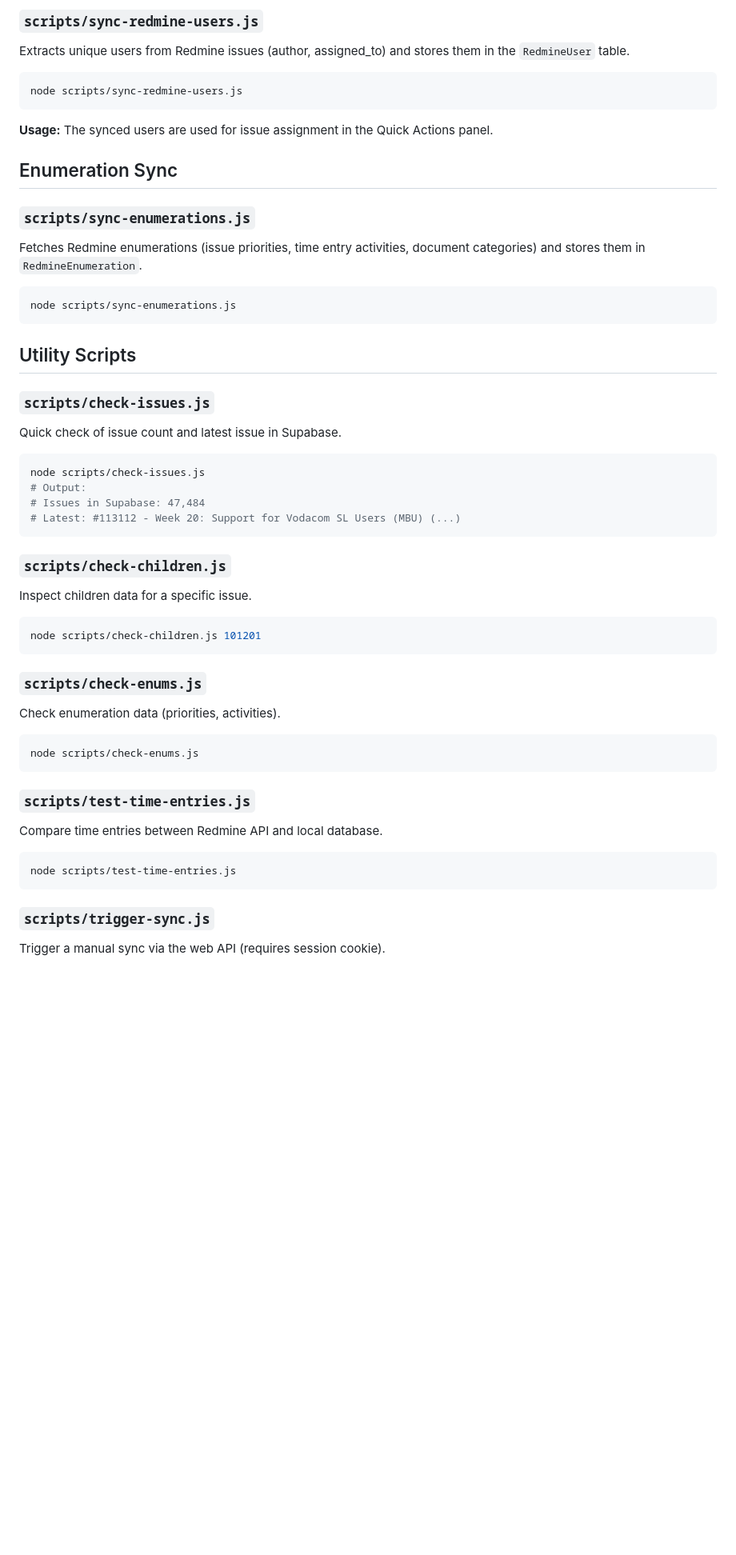
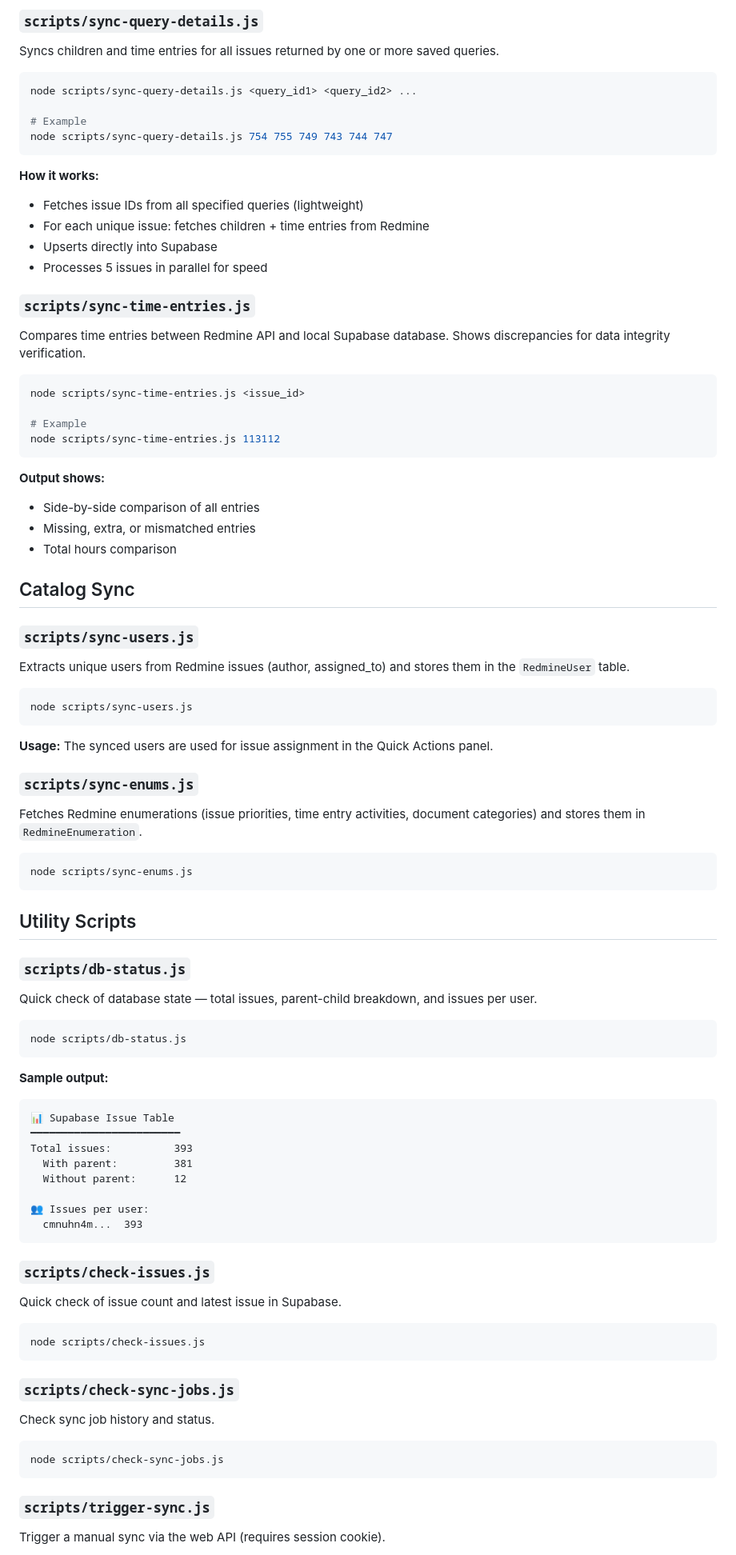
Before and after one commit to buluma/redmine-dashboard, a Markdown page: docs/sync-scripts.md, the part around one of its changes. Shown at 80% size. Rendered like a GitHub page; blank space fills up the shorter version.

````diff
--- a/docs/sync-scripts.md
+++ b/docs/sync-scripts.md
@@ -59,25 +67,78 @@ node scripts/sync-issue-children.js 101201
 
-### `scripts/sync-redmine-users.js`
+### `scripts/sync-query-details.js`
+
+Syncs children and time entries for all issues returned by one or more saved queries.
+
+```bash
+node scripts/sync-query-details.js <query_id1> <query_id2> ...
+
+# Example
+node scripts/sync-query-details.js 754 755 749 743 744 747
+```
+
+**How it works:**
+- Fetches issue IDs from all specified queries (lightweight)
+- For each unique issue: fetches children + time entries from Redmine
+- Upserts directly into Supabase
+- Processes 5 issues in parallel for speed
+
+### `scripts/sync-time-entries.js`
+
+Compares time entries between Redmine API and local Supabase database. Shows discrepancies for data integrity verification.
+
+```bash
+node scripts/sync-time-entries.js <issue_id>
+
+# Example
+node scripts/sync-time-entries.js 113112
+```
+
+**Output shows:**
+- Side-by-side comparison of all entries
+- Missing, extra, or mismatched entries
+- Total hours comparison
+
+## Catalog Sync
+
+### `scripts/sync-users.js`
 
 Extracts unique users from Redmine issues (author, assigned_to) and stores them in the `RedmineUser` table.
 
 ```bash
-node scripts/sync-redmine-users.js
+node scripts/sync-users.js
 ```
 
 **Usage:** The synced users are used for issue assignment in the Quick Actions panel.
 
-## Enumeration Sync
-
-### `scripts/sync-enumerations.js`
+### `scripts/sync-enums.js`
 
 Fetches Redmine enumerations (issue priorities, time entry activities, document categories) and stores them in `RedmineEnumeration`.
 
 ```bash
-node scripts/sync-enumerations.js
+node scripts/sync-enums.js
 ```
 
 ## Utility Scripts
+
+### `scripts/db-status.js`
+
+Quick check of database state — total issues, parent-child breakdown, and issues per user.
+
+```bash
+node scripts/db-status.js
+```
+
+**Sample output:**
+```
+📊 Supabase Issue Table
+━━━━━━━━━━━━━━━━━━━━━━━━
+Total issues:          393
+  With parent:         381
+  Without parent:      12
+
+👥 Issues per user:
+  cmnuhn4m...  393
+```
 
 ### `scripts/check-issues.js`
 
@@ -85,33 +146,14 @@ Quick check of issue count and latest issue in Supabase.
 
 ```bash
 node scripts/check-issues.js
-# Output:
-# Issues in Supabase: 47,484
-# Latest: #113112 - Week 20: Support for Vodacom SL Users (MBU) (...)
 ```
 
-### `scripts/check-children.js`
+### `scripts/check-sync-jobs.js`
 
-Inspect children data for a specific issue.
+Check sync job history and status.
 
 ```bash
-node scripts/check-children.js 101201
-```
-
-### `scripts/check-enums.js`
-
-Check enumeration data (priorities, activities).
-
-```bash
-node scripts/check-enums.js
-```
-
-### `scripts/test-time-entries.js`
-
-Compare time entries between Redmine API and local database.
-
-```bash
-node scripts/test-time-entries.js
+node scripts/check-sync-jobs.js
 ```
 
 ### `scripts/trigger-sync.js`
````
Also changed, not shown: other parts of docs/sync-scripts.md (+64 -36 lines).
